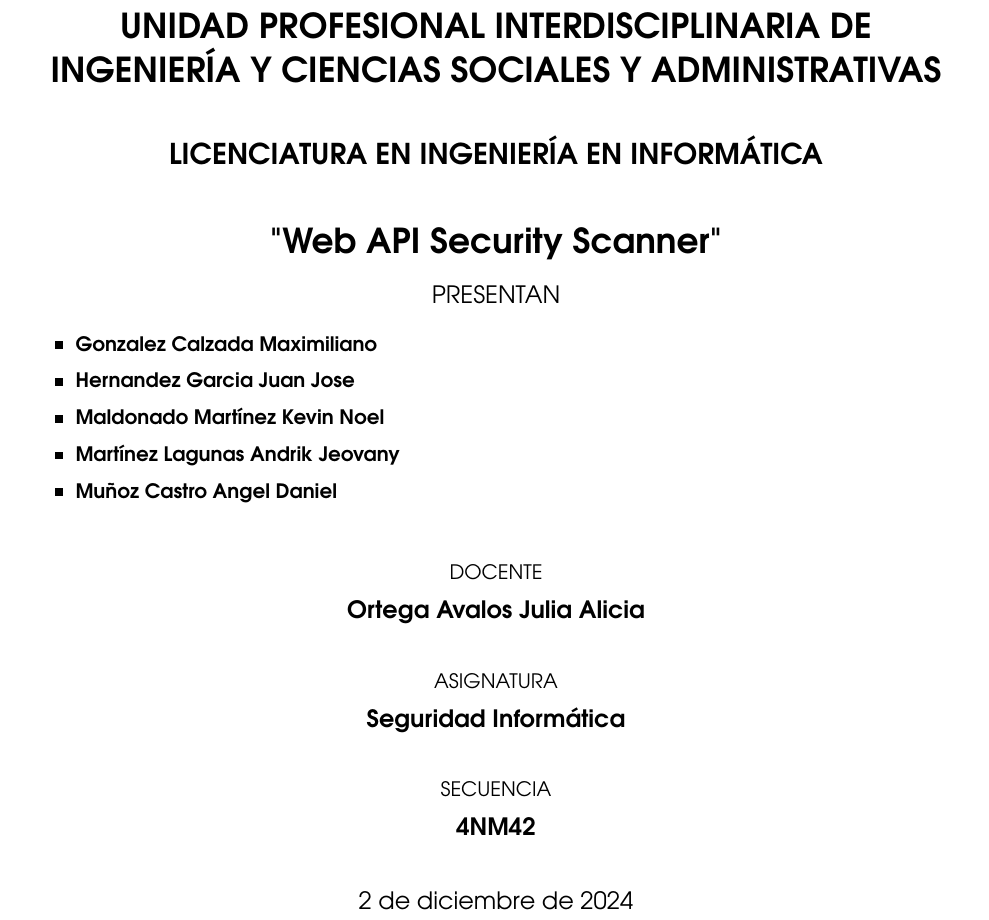
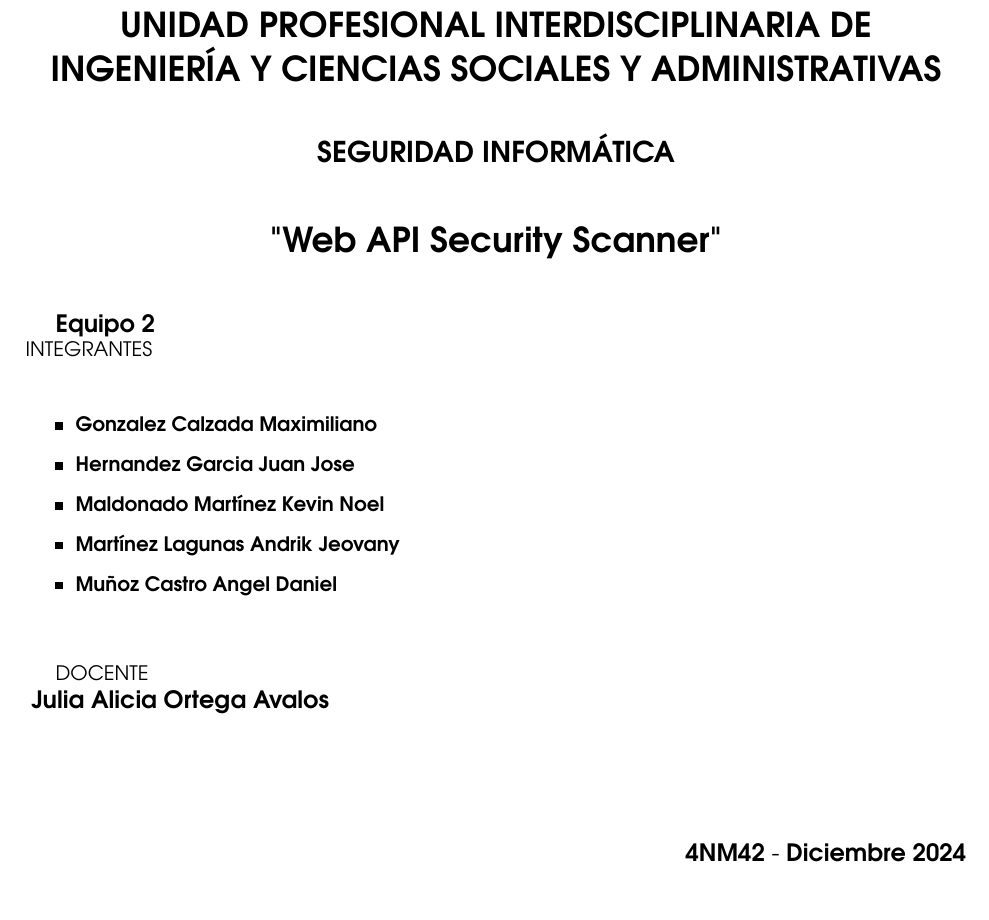
Before and after one commit to MaxKeenti/Proyecto, a LaTeX document (Equipo2_WebAPISecurityScanner.tex): part of page 1 of 9 before the commit and part of page 1 of 10 after it, cut so that both start at the same text. Compiled offline with pdfLaTeX.

Commit message:
Cuarta revision

```diff
--- a/Equipo2_WebAPISecurityScanner.tex
+++ b/Equipo2_WebAPISecurityScanner.tex
@@ -45,15 +45,19 @@
 
         \vspace{0.8cm}
         \Large
-        \textbf{LICENCIATURA EN INGENIERÍA EN INFORMÁTICA}
+        \textbf{SEGURIDAD INFORMÁTICA}
 
         \vspace{0.8cm}
         \LARGE
         \textbf{"Web API Security Scanner"}
 
-        \vspace{0.4cm}
+    \end{center}
+
+        \vspace{0.6cm}
         \large
-        PRESENTAN \\
+        \textbf{Equipo 2} \\
+        \normalsize
+        INTEGRANTES \\
         \vspace{0.2cm}
         \normalsize
         \begin{itemize}
@@ -69,25 +73,13 @@
         DOCENTE \\
         \vspace{0.2cm}
         \large
-        \textbf{Ortega Avalos Julia Alicia}
+        \textbf{Julia Alicia Ortega Avalos}
 
-        \vspace{0.8cm}
-        \normalsize
-        ASIGNATURA \\
-        \vspace{0.2cm}
+        \vspace{1cm}
+
+        \vspace{1cm}
         \large
-        \textbf{Seguridad Informática}
-
-        \vspace{0.8cm}
-        \normalsize
-        SECUENCIA \\
-        \vspace{0.2cm}
-        \large
-        \textbf{4NM42}
-
-        \vspace{0.8cm}
-        \today
-	\end{center}
+        \rightline{\textbf{4NM42} - \textbf{Diciembre 2024}}
 
 	\newpage
 
```
Also changed, not shown: Equipo2_WebAPISecurityScanner.pdf, Equipo2_WebAPISecurityScanner.tex (3 more changed lines), 5 other files.
